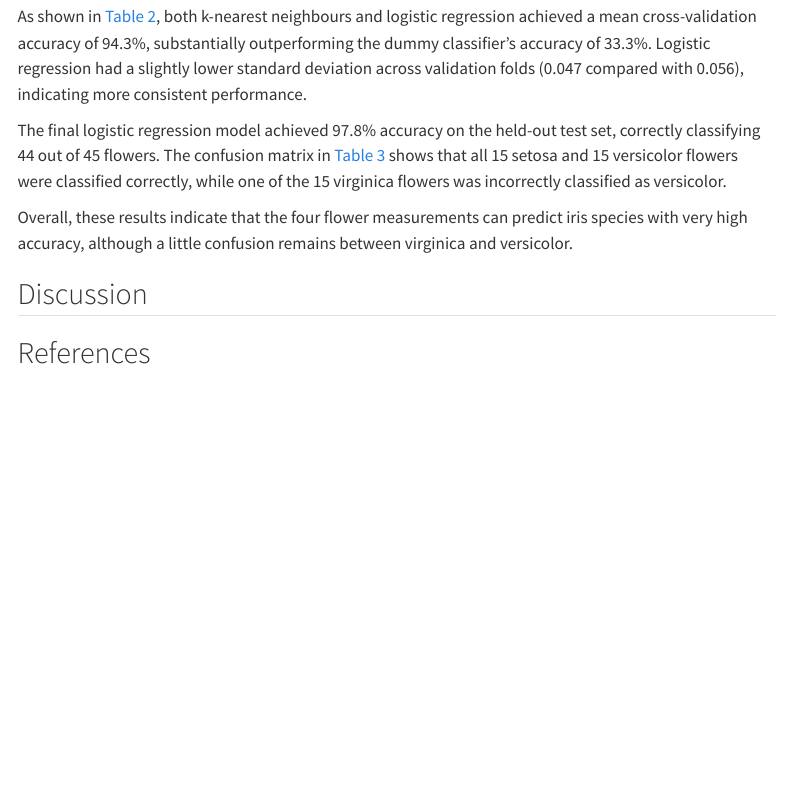
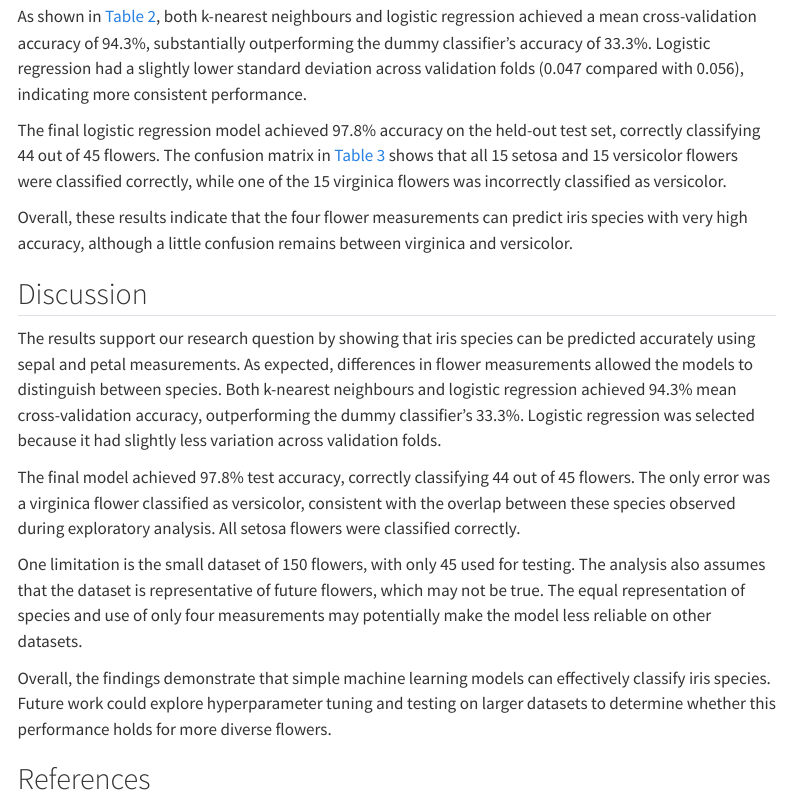
Before and after one commit to UBC-MDS-2026-27/DSCI-522-Group-40-Iris-species-prediction, a Quarto document (analysis/iris-species-prediction.qmd): the page in a window 1100 px wide, from 4550 px down. Rendered offline with R 4.5, knitr and Pandoc in place of Quarto, with nearby package versions; some code elsewhere in the file could not run offline; menus at the side of the page are left out; long lines of code are wrapped.

Commit message:
Add discussion

```diff
--- a/analysis/iris-species-prediction.qmd
+++ b/analysis/iris-species-prediction.qmd
@@ -193,6 +193,12 @@ Overall, these results indicate that the four flower measurements can predict ir
 
 ## Discussion
 
-<!-- Parva: findings vs question and expectations; assumptions, limitations, impact, future questions. -->
+The results support our research question by showing that iris species can be predicted accurately using sepal and petal measurements. As expected, differences in flower measurements allowed the models to distinguish between species. Both k-nearest neighbours and logistic regression achieved 94.3% mean cross-validation accuracy, outperforming the dummy classifier's 33.3%. Logistic regression was selected because it had slightly less variation across validation folds.
+
+The final model achieved 97.8% test accuracy, correctly classifying 44 out of 45 flowers. The only error was a virginica flower classified as versicolor, consistent with the overlap between these species observed during exploratory analysis. All setosa flowers were classified correctly.
+
+One limitation is the small dataset of 150 flowers, with only 45 used for testing. The analysis also assumes that the dataset is representative of future flowers, which may not be true. The equal representation of species and use of only four measurements may potentially make the model less reliable on other datasets.
+
+Overall, the findings demonstrate that simple machine learning models can effectively classify iris species. Future work could explore hyperparameter tuning and testing on larger datasets to determine whether this performance holds for more diverse flowers.
 
 ## References
```
